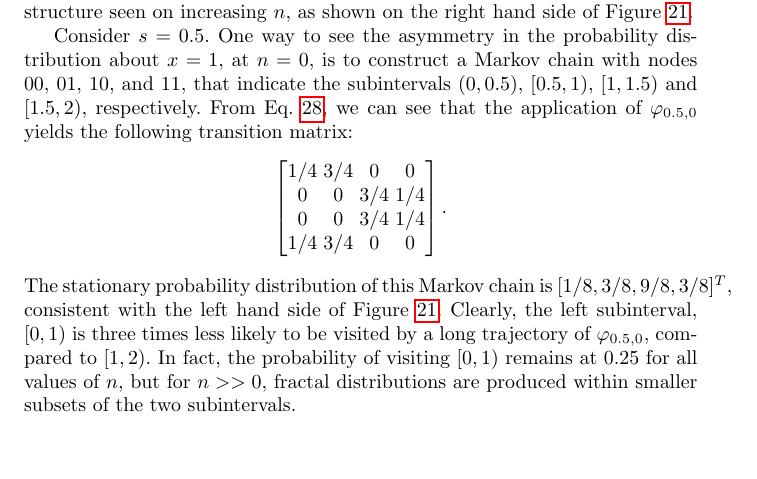
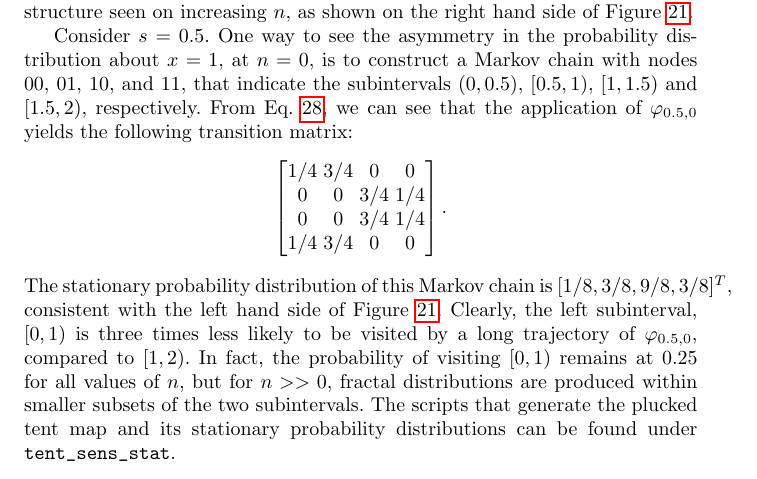
Before and after one commit to ni-sha-c/shadowing, a LaTeX paper (main.tex): part of page 31 of 31, cut so that both start at the same text, the shorter picture padded with empty space. Compiled offline with pdfLaTeX.

Commit message:
plot_map update by qiqi

```diff
--- a/main.tex
+++ b/main.tex
@@ -1161,5 +1161,6 @@ $[1,1.5)$ and $[1.5,2)$, respectively. From Eq. \ref{eqn:plucked}, we can see th
 		1/4 & 3/4 & 0 & 0
 \end{bmatrix}
 .\]
-The stationary probability distribution of this Markov chain is $[1/8, 3/8, 9/8, 3/8]^T$, consistent with the left hand side of Figure \ref{fig:pluckedTentMapDistribution}. Clearly, the left subinterval, $[0,1)$ is three times less likely to be visited by a long trajectory of $\varphi_{0.5,0}$, compared to $[1,2)$. In fact, the probability of visiting $[0,1)$ remains at 0.25 for all values of $n$, but for $n >> 0$, fractal distributions are produced within smaller subsets of the two subintervals.
+The stationary probability distribution of this Markov chain is $[1/8, 3/8, 9/8, 3/8]^T$, consistent with the left hand side of Figure \ref{fig:pluckedTentMapDistribution}. Clearly, the left subinterval, $[0,1)$ is three times less likely to be visited by a long trajectory of $\varphi_{0.5,0}$, compared to $[1,2)$. In fact, the probability of visiting $[0,1)$ remains at 0.25 for all values of $n$, but for $n >> 0$, fractal distributions are produced within smaller subsets of the two subintervals. The scripts that generate the plucked tent map and its
+stationary probability distributions can be found under \verb+tent_sens_stat+.
 \end{document}
```
